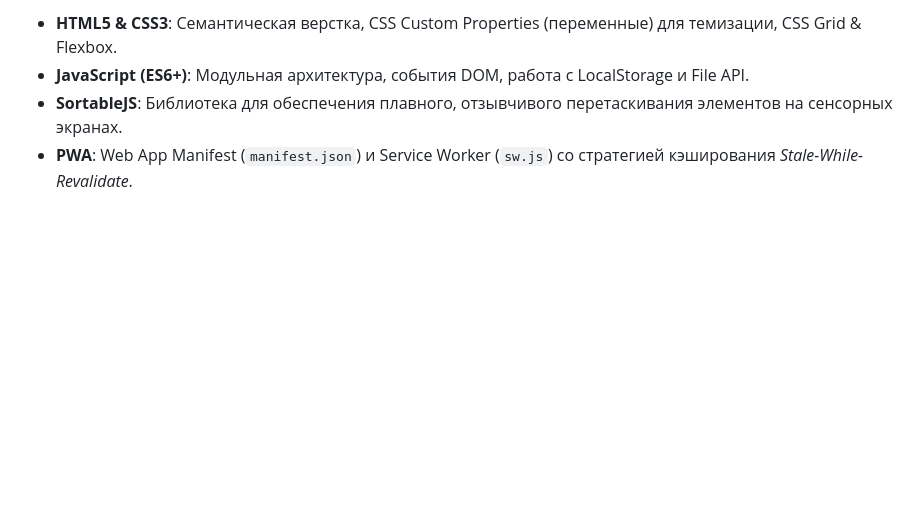
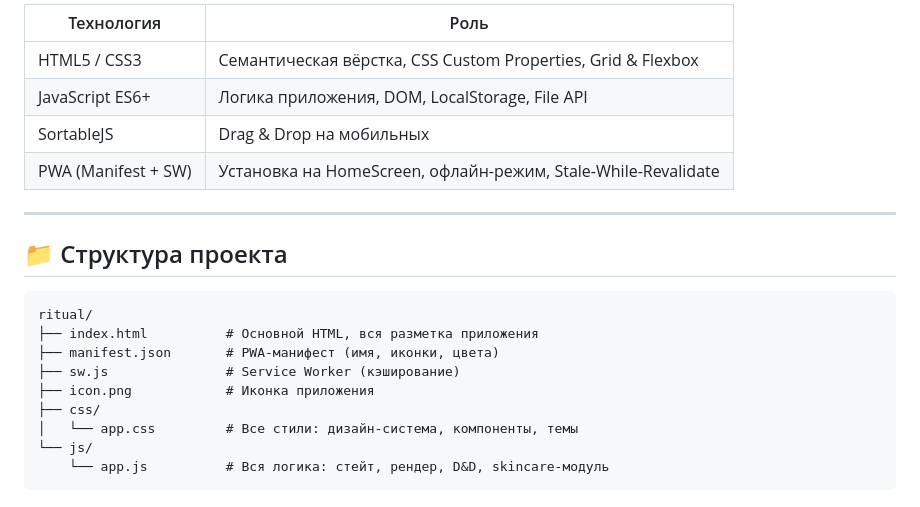
Before and after one commit to ilodezis/stack, a Markdown page: README.md, the part around one of its changes. Drawn GitHub-style; blank space fills up the shorter version.

````diff
--- a/README.md
+++ b/README.md
@@ -54,5 +67,23 @@ python -m http.server 8000
 
-*   **HTML5 & CSS3**: Семантическая верстка, CSS Custom Properties (переменные) для темизации, CSS Grid & Flexbox.
-*   **JavaScript (ES6+)**: Модульная архитектура, события DOM, работа с LocalStorage и File API.
-*   **SortableJS**: Библиотека для обеспечения плавного, отзывчивого перетаскивания элементов на сенсорных экранах.
-*   **PWA**: Web App Manifest (`manifest.json`) и Service Worker (`sw.js`) со стратегией кэширования *Stale-While-Revalidate*.
+| Технология | Роль |
+|---|---|
+| HTML5 / CSS3 | Семантическая вёрстка, CSS Custom Properties, Grid & Flexbox |
+| JavaScript ES6+ | Логика приложения, DOM, LocalStorage, File API |
+| SortableJS | Drag & Drop на мобильных |
+| PWA (Manifest + SW) | Установка на HomeScreen, офлайн-режим, Stale-While-Revalidate |
+
+---
+
+## 📁 Структура проекта
+
+```
+ritual/
+├── index.html          # Основной HTML, вся разметка приложения
+├── manifest.json       # PWA-манифест (имя, иконки, цвета)
+├── sw.js               # Service Worker (кэширование)
+├── icon.png            # Иконка приложения
+├── css/
+│   └── app.css         # Все стили: дизайн-система, компоненты, темы
+└── js/
+    └── app.js          # Вся логика: стейт, рендер, D&D, skincare-модуль
+```
````
Also changed, not shown: other parts of README.md (+45 -32 lines).
